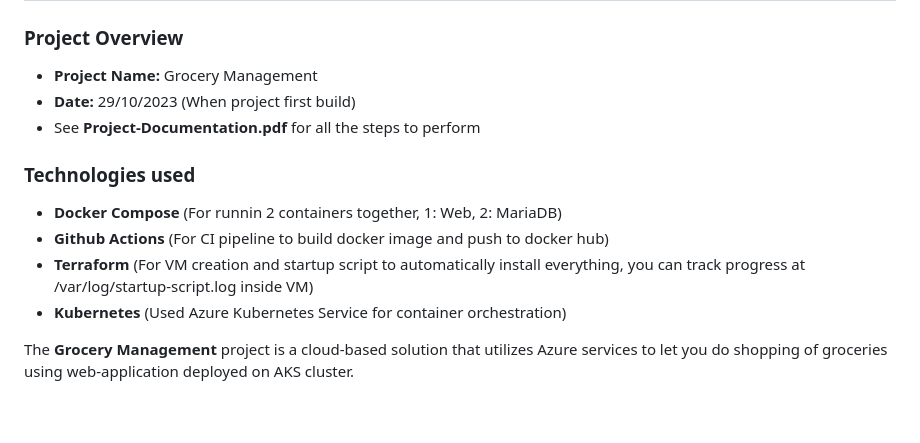
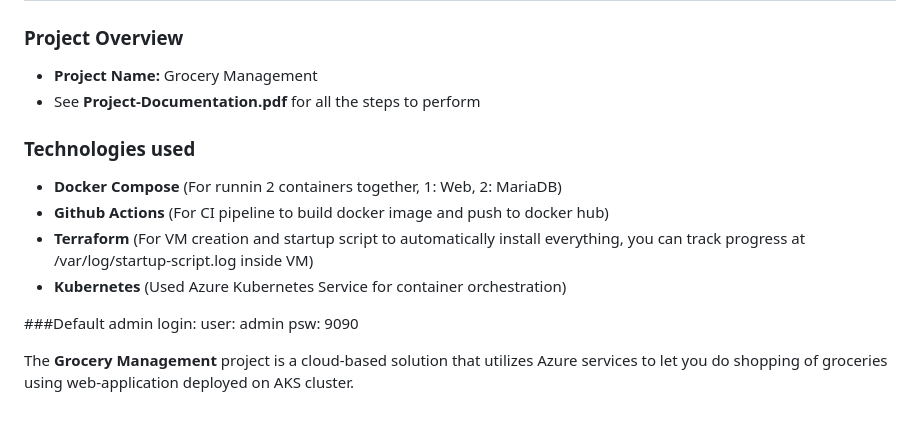
Before and after one commit to tejas-kapade/Grocery-Management-Cloud, a Markdown page: README.md, the part around the change. Rendered like a GitHub page.

Commit message:
Revise README
Updated project overview, technologies, and instructions in README.

```diff
--- a/README.md
+++ b/README.md
@@ -2,7 +2,6 @@
 ### Project Overview <br>
 
 - **Project Name:** Grocery Management
-- **Date:** 29/10/2023  (When project first build)
 - See **Project-Documentation.pdf** for all the steps to perform
 
 ### Technologies used
@@ -11,6 +10,7 @@
 - **Terraform**       (For VM creation and startup script to automatically install everything, you can track progress at /var/log/startup-script.log inside VM)
 - **Kubernetes**      (Used Azure Kubernetes Service for container orchestration)
 
+###Default admin login: user: admin psw: 9090
 
 The **Grocery Management** project is a cloud-based solution that utilizes Azure services to let you do shopping of groceries using web-application deployed on AKS cluster.
 
```
